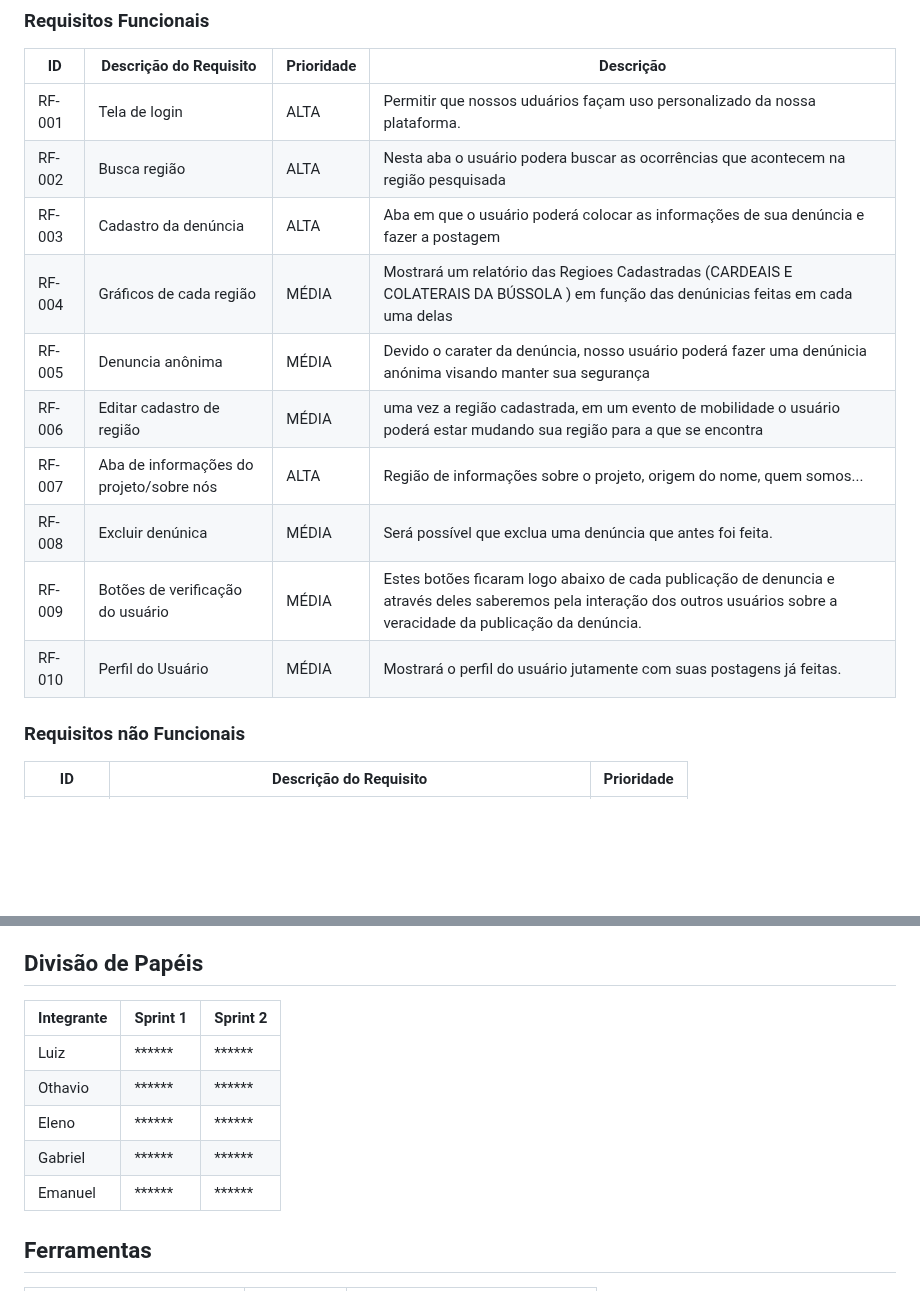
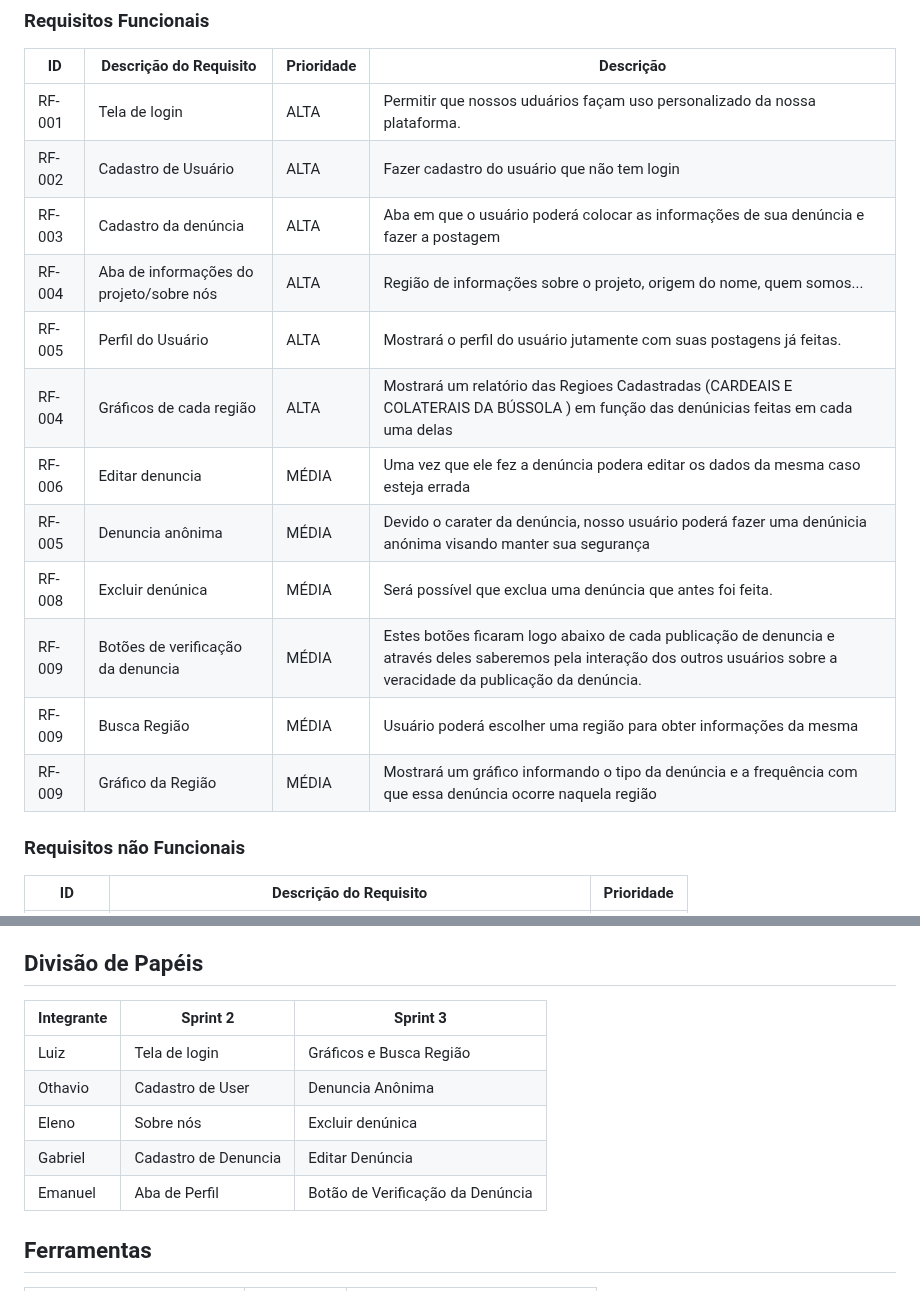
Before and after one commit to ICEI-PUC-Minas-PMGES-TI/pmg-es-2024-1-ti1-2401100-g8-seguranca-publica, a Markdown page: docs/relatorio/Relatorio Tecnico - TEMPLATE.md, 2 parts joined by grey strips. Rendered like a GitHub page; blank space fills up the shorter version.

Commit message:
Update Relatorio Tecnico - TEMPLATE.md
divisão de papeis

```diff
--- a/docs/relatorio/Relatorio Tecnico - TEMPLATE.md
+++ b/docs/relatorio/Relatorio Tecnico - TEMPLATE.md
@@ -110,15 +110,17 @@ Com base na análise das personas forma identificadas as seguintes histórias de
 |ID    | Descrição do Requisito  | Prioridade | Descrição |
 |------|-----------------------------------------|----|----|
 |RF-001| Tela de login | ALTA |Permitir que nossos uduários façam uso personalizado da nossa plataforma.  |
-|RF-002| Busca região | ALTA |Nesta aba o usuário podera buscar as ocorrências que acontecem na região pesquisada|
+|RF-002| Cadastro de Usuário | ALTA |Fazer cadastro do usuário que não tem login|
 |RF-003| Cadastro da denúncia| ALTA |Aba em que o usuário poderá colocar as informações de sua denúncia e fazer a postagem|
-|RF-004| Gráficos de cada região| MÉDIA |Mostrará um relatório das Regioes Cadastradas (CARDEAIS E COLATERAIS DA BÚSSOLA ) em função das denúnicias feitas em cada uma delas |
+|RF-004| Aba de informações do projeto/sobre nós| ALTA |Região de informações sobre o projeto, origem do nome, quem somos... |
+|RF-005| Perfil do Usuário | ALTA |Mostrará o perfil do usuário jutamente com suas postagens já feitas.|
+|RF-004| Gráficos de cada região| ALTA |Mostrará um relatório das Regioes Cadastradas (CARDEAIS E COLATERAIS DA BÚSSOLA ) em função das denúnicias feitas em cada uma delas |
+|RF-006| Editar denuncia | MÉDIA |Uma vez que ele fez a denúncia podera editar os dados da mesma caso esteja errada|
 |RF-005| Denuncia anônima | MÉDIA |Devido o carater da denúncia, nosso usuário poderá fazer uma denúnicia anónima visando manter sua segurança|
-|RF-006| Editar cadastro de região | MÉDIA |uma vez a região cadastrada, em um evento de mobilidade o usuário poderá estar mudando sua região para a que se encontra|
-|RF-007| Aba de informações do projeto/sobre nós| ALTA |Região de informações sobre o projeto, origem do nome, quem somos... |
 |RF-008| Excluir denúnica | MÉDIA |Será possível que exclua uma denúncia que antes foi feita.|
-|RF-009| Botões de verificação do usuário| MÉDIA |Estes botões ficaram logo abaixo de cada publicação de denuncia e através deles saberemos pela interação dos outros usuários sobre a veracidade da publicação da denúncia.  |
-|RF-010| Perfil do Usuário | MÉDIA |Mostrará o perfil do usuário jutamente com suas postagens já feitas.|
+|RF-009| Botões de verificação da denuncia| MÉDIA |Estes botões ficaram logo abaixo de cada publicação de denuncia e através deles saberemos pela interação dos outros usuários sobre a veracidade da publicação da denúncia.  |
+|RF-009| Busca Região | MÉDIA |Usuário poderá escolher uma região para obter informações da mesma   |
+|RF-009| Gráfico da Região| MÉDIA | Mostrará um gráfico informando o tipo da denúncia e a frequência com que essa denúncia ocorre naquela região|
 
 
 ### Requisitos não Funcionais
@@ -174,13 +166,13 @@ O projeto está restrito pelos itens apresentados na tabela a seguir.
 
 ## Divisão de Papéis
 
-|Integrante| Sprint 1  | Sprint 2|
+|Integrante| Sprint 2  | Sprint 3|
 |--|-------------------------------------------------------|-|
-|Luiz | ******| ****** |
-|Othavio| ******| ****** |
-|Eleno| ******| ****** |
-|Gabriel | ******| ****** |
-|Emanuel| ******| ****** |
+|Luiz | Tela de login | Gráficos e Busca Região|
+|Othavio| Cadastro de User | Denuncia Anônima |
+|Eleno| Sobre nós | Excluir denúnica |
+|Gabriel | Cadastro de Denuncia | Editar Denúncia |
+|Emanuel| Aba de Perfil | Botão de Verificação da Denúncia |
 
 
 
```
Also changed, not shown: other parts of docs/relatorio/Relatorio Tecnico - TEMPLATE.md (+0 -10 lines).
